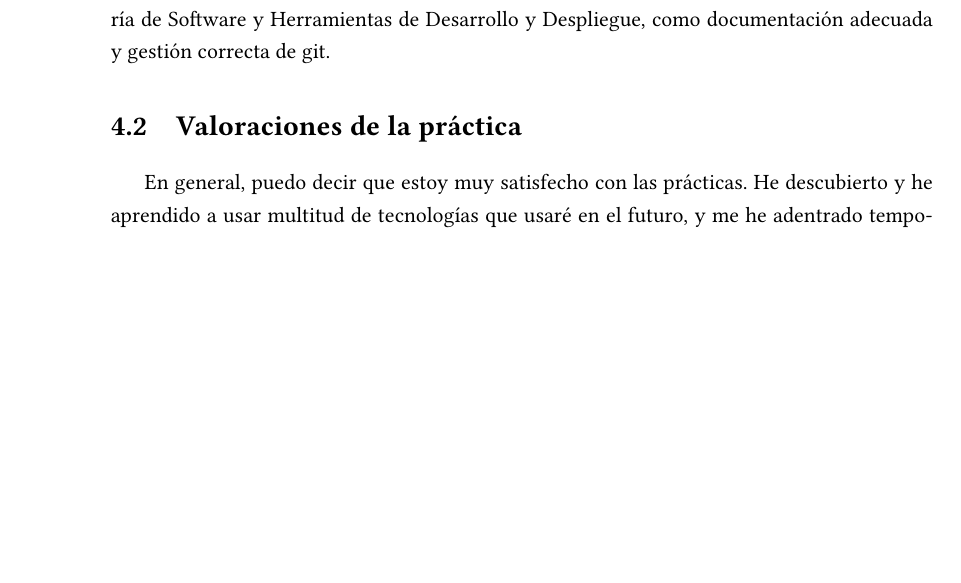
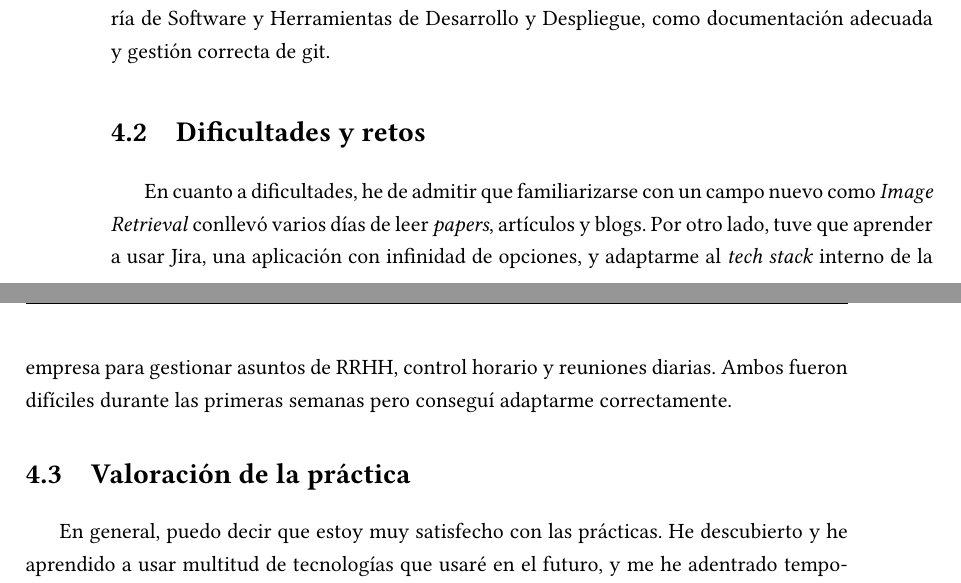
Before and after one commit to PabloHernandezUDC/memoria_practicas, a LaTeX document (memoria_practicas.tex, which reads 02_contido_principal/04_chap_conclusions.tex): part of page 14 of 15 before the commit and two parts of pages 14 and 15 of 16 after it, the two joined at a grey line, cut so that both start at the same text, the shorter picture padded with empty space. Compiled offline with XeLaTeX.

Commit message:
añade sección de dificultades y retos

```diff
--- a/02_contido_principal/04_chap_conclusions.tex
+++ b/02_contido_principal/04_chap_conclusions.tex
@@ -11,6 +11,10 @@ En la fase de evaluación del sistema \ref{subsec:actividade2}, recordé lo estu
 
 Para la fase final de integración \ref{subsec:actividade3} empleé conceptos vistos en Programación II, Ingeniería de Software y Herramientas de Desarrollo y Despliegue, como documentación adecuada y gestión correcta de git.
 
-\section{Valoraciones de la práctica}\label{sec:valoracions}
+\section{Dificultades y retos}\label{sec:dificultades}
+
+En cuanto a dificultades, he de admitir que familiarizarse con un campo nuevo como \textit{Image Retrieval} conllevó varios días de leer \textit{papers}, artículos y blogs. Por otro lado, tuve que aprender a usar Jira, una aplicación con infinidad de opciones, y adaptarme al \textit{tech stack} interno de la empresa para gestionar asuntos de RRHH, control horario y reuniones diarias. Ambos fueron difíciles durante las primeras semanas pero conseguí adaptarme correctamente.
+
+\section{Valoración de la práctica}\label{sec:valoracions}
 
 En general, puedo decir que estoy muy satisfecho con las prácticas. He descubierto y he aprendido a usar multitud de tecnologías que usaré en el futuro, y me he adentrado temporalmente en el mundo empresarial, lo cual considero beneficioso.
```
Also changed, not shown: memoria_practicas.pdf.
